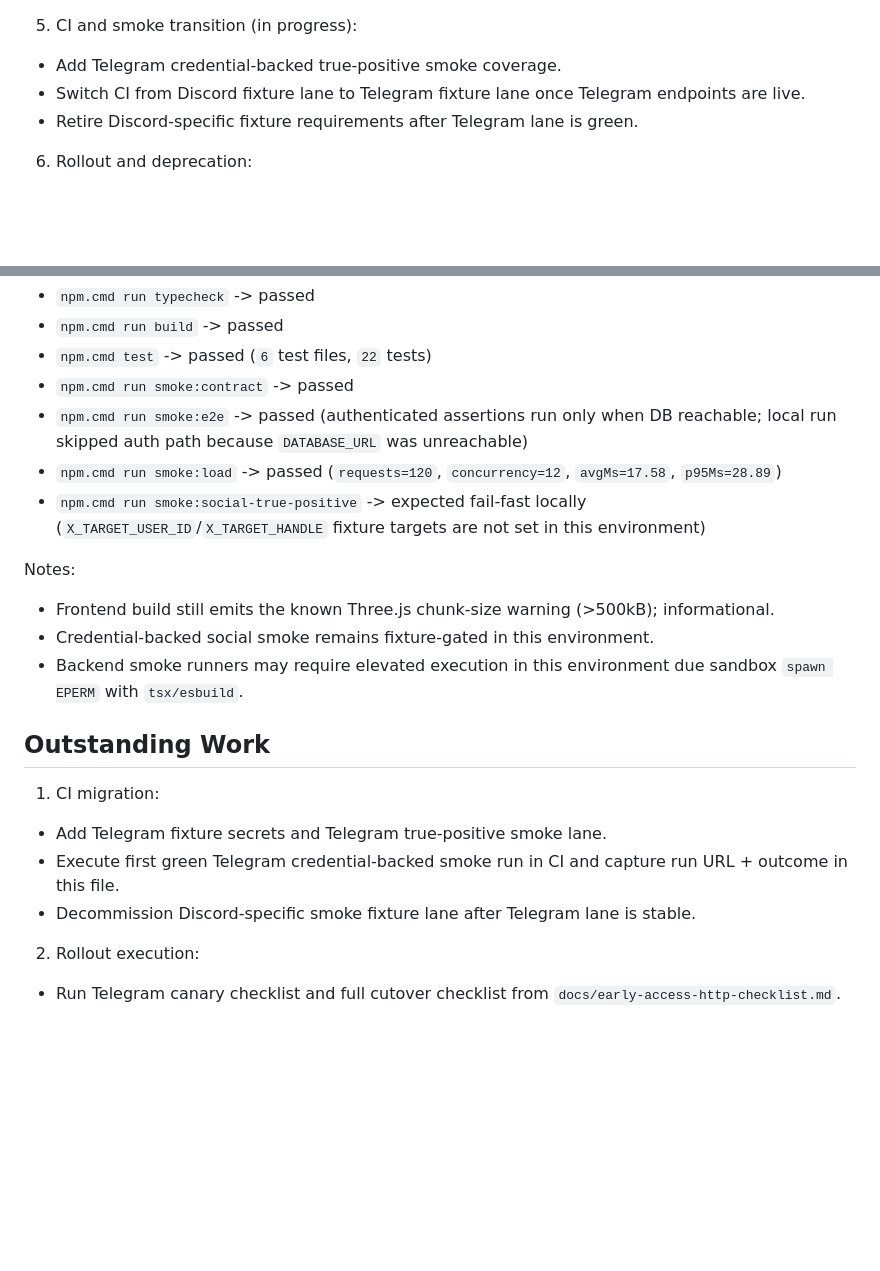
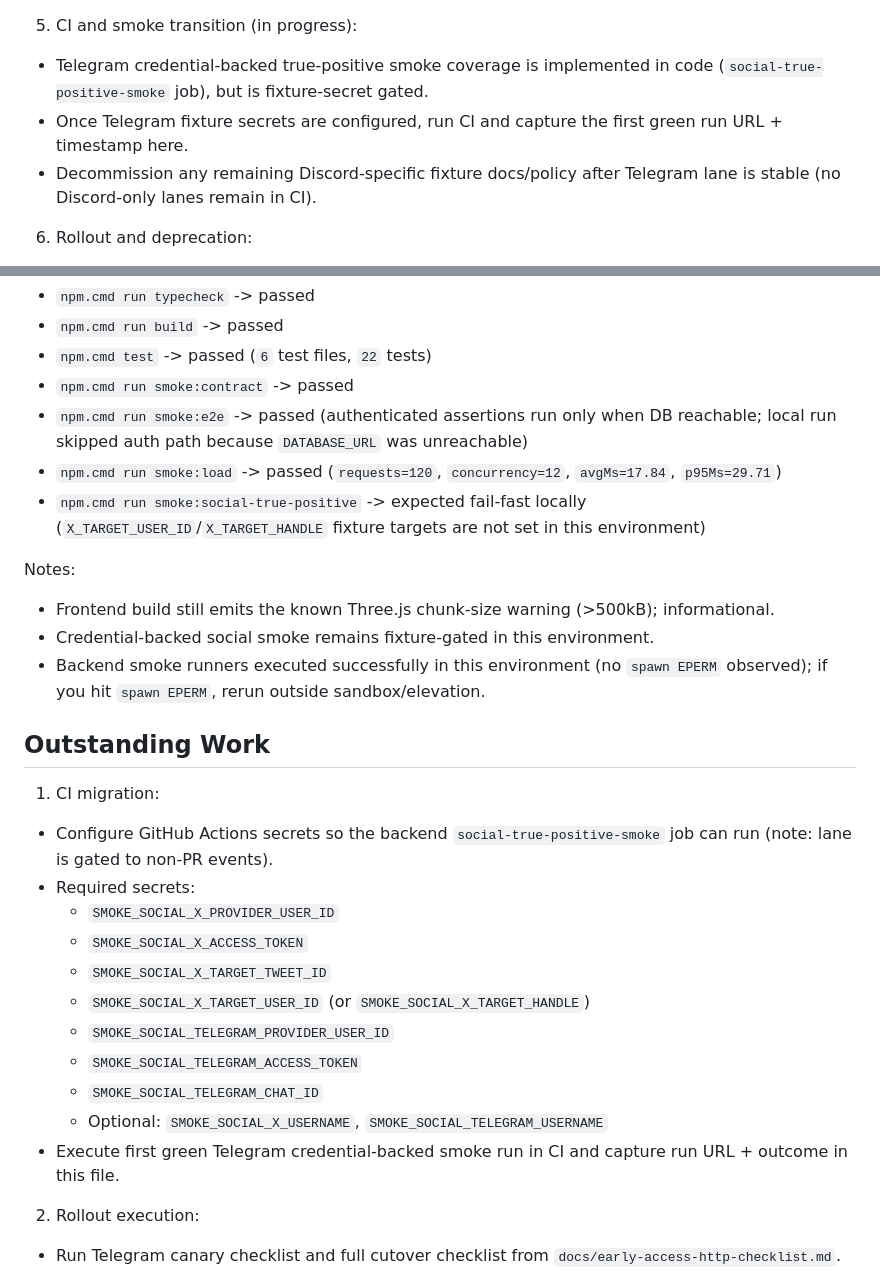
Before and after one commit to kazuolol/tbowebsite, a Markdown page: plan.md, 2 parts joined by grey strips. GitHub-like rendering; blank space fills up the shorter version.

Commit message:
docs: clarify telegram CI secrets and refresh plan

```diff
--- a/plan.md
+++ b/plan.md
@@ -34,9 +34,9 @@ Purpose: temporary cross-session context only.
 - Preserve `/claim` and `/claim?guild=CODE` flow behavior and existing event contracts.
 
 5. CI and smoke transition (in progress):
-- Add Telegram credential-backed true-positive smoke coverage.
-- Switch CI from Discord fixture lane to Telegram fixture lane once Telegram endpoints are live.
-- Retire Discord-specific fixture requirements after Telegram lane is green.
+- Telegram credential-backed true-positive smoke coverage is implemented in code (`social-true-positive-smoke` job), but is fixture-secret gated.
+- Once Telegram fixture secrets are configured, run CI and capture the first green run URL + timestamp here.
+- Decommission any remaining Discord-specific fixture docs/policy after Telegram lane is stable (no Discord-only lanes remain in CI).
 
 6. Rollout and deprecation:
 - Run canary on Telegram flow with real accounts, then full cutover.
@@ -126,20 +126,28 @@ Backend (`D:\Code\tbowebsite-backend`):
 - `npm.cmd test` -> passed (`6` test files, `22` tests)
 - `npm.cmd run smoke:contract` -> passed
 - `npm.cmd run smoke:e2e` -> passed (authenticated assertions run only when DB reachable; local run skipped auth path because `DATABASE_URL` was unreachable)
-- `npm.cmd run smoke:load` -> passed (`requests=120`, `concurrency=12`, `avgMs=17.58`, `p95Ms=28.89`)
+- `npm.cmd run smoke:load` -> passed (`requests=120`, `concurrency=12`, `avgMs=17.84`, `p95Ms=29.71`)
 - `npm.cmd run smoke:social-true-positive` -> expected fail-fast locally (`X_TARGET_USER_ID`/`X_TARGET_HANDLE` fixture targets are not set in this environment)
 
 Notes:
 - Frontend build still emits the known Three.js chunk-size warning (>500kB); informational.
 - Credential-backed social smoke remains fixture-gated in this environment.
-- Backend smoke runners may require elevated execution in this environment due sandbox `spawn EPERM` with `tsx/esbuild`.
+- Backend smoke runners executed successfully in this environment (no `spawn EPERM` observed); if you hit `spawn EPERM`, rerun outside sandbox/elevation.
 
 ## Outstanding Work
 
 1. CI migration:
-- Add Telegram fixture secrets and Telegram true-positive smoke lane.
+- Configure GitHub Actions secrets so the backend `social-true-positive-smoke` job can run (note: lane is gated to non-PR events).
+- Required secrets:
+  - `SMOKE_SOCIAL_X_PROVIDER_USER_ID`
+  - `SMOKE_SOCIAL_X_ACCESS_TOKEN`
+  - `SMOKE_SOCIAL_X_TARGET_TWEET_ID`
+  - `SMOKE_SOCIAL_X_TARGET_USER_ID` (or `SMOKE_SOCIAL_X_TARGET_HANDLE`)
+  - `SMOKE_SOCIAL_TELEGRAM_PROVIDER_USER_ID`
+  - `SMOKE_SOCIAL_TELEGRAM_ACCESS_TOKEN`
+  - `SMOKE_SOCIAL_TELEGRAM_CHAT_ID`
+  - Optional: `SMOKE_SOCIAL_X_USERNAME`, `SMOKE_SOCIAL_TELEGRAM_USERNAME`
 - Execute first green Telegram credential-backed smoke run in CI and capture run URL + outcome in this file.
-- Decommission Discord-specific smoke fixture lane after Telegram lane is stable.
 
 2. Rollout execution:
 - Run Telegram canary checklist and full cutover checklist from `docs/early-access-http-checklist.md`.
```
Also changed, not shown: docs/early-access-http-checklist.md (+9 -0 lines).
